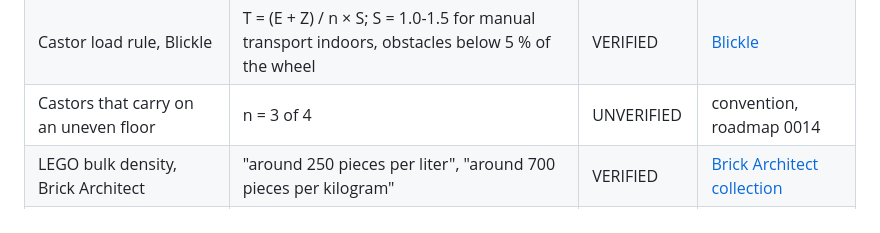
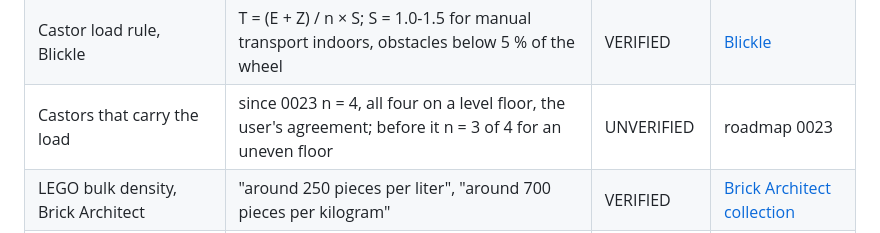
Before and after one commit to countzero/lego_eurobox_rack, a Markdown page: docs/sources.md, the part around the change. Drawn GitHub-style.

```diff
--- a/docs/sources.md
+++ b/docs/sources.md
@@ -207,7 +207,7 @@ Facts of roadmap 0014, read on 2026-10-22. The loads built on them are in
 | Profile 30 × 30 B-type slot 8, Dold         | 0.843 kg/m; I = 2.68 cm⁴                                                                        | VERIFIED   | [Dold 30x30L][dold-30l]                         |
 | Profile 30 × 60L B-type slot 8, Dold        | 1.489 kg/m; Iy = 19.51 cm⁴; dropped with the 30 × 30 bottom bar                                 | VERIFIED   | [Dold 30x60][dold-3060]                         |
 | Castor load rule, Blickle                   | T = (E + Z) / n × S; S = 1.0-1.5 for manual transport indoors, obstacles below 5 % of the wheel | VERIFIED   | [Blickle][blickle]                              |
-| Castors that carry on an uneven floor       | n = 3 of 4                                                                                      | UNVERIFIED | convention, roadmap 0014                        |
+| Castors that carry the load                 | since 0023 n = 4, all four on a level floor, the user's agreement; before it n = 3 of 4 for an uneven floor                           | UNVERIFIED | roadmap 0023                                  |
 | LEGO bulk density, Brick Architect          | "around 250 pieces per liter", "around 700 pieces per kilogram"                                 | VERIFIED   | [Brick Architect collection][ba-coll]           |
 | LEGO bulk density, Eurobricks forum         | Pick-a-Brick cup 985 ml, 395 g; 5.68 l tub, 1.72-1.91 kg; packed cups 0.57-0.64 kg/l            | MEASURED   | [Eurobricks][eb-weight]                         |
 | ABS INEOS Terluran GP-35, density           | 1.04 g/cm³                                                                                      | VERIFIED   | [INEOS GP-35][ineos-gp35]                       |
```
Also changed, not shown: docs/roadmap.md (+1 -1 lines).
